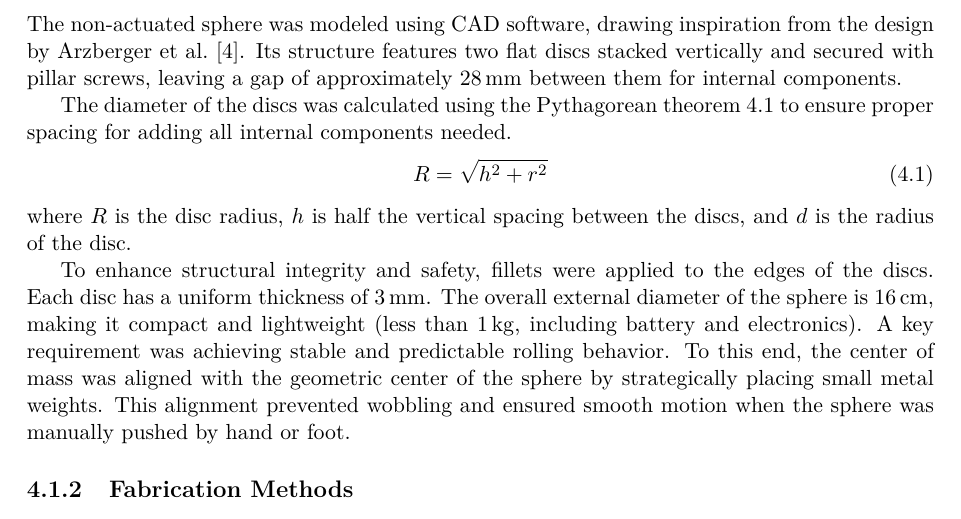
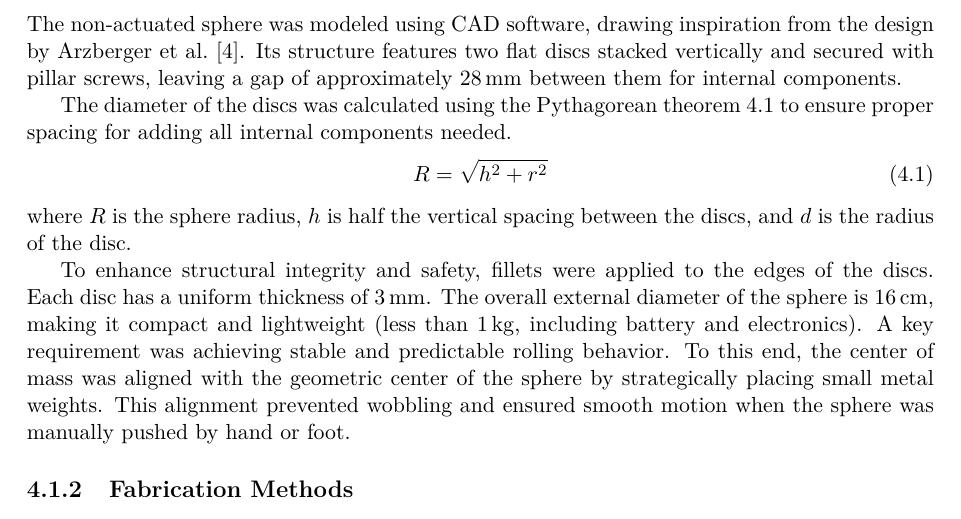
Before and after one commit to JMUWRobotics/3D_Mapping_Sphere_ROS2, a LaTeX thesis (Thesis/bsp.tex): part of page 30 of 68, cut so that both start at the same text. Compiled offline with pdfLaTeX.

Commit message:
Minor_change (Maro_thesis)

```diff
--- a/Thesis/bsp.tex
+++ b/Thesis/bsp.tex
@@ -556,7 +556,7 @@ The diameter of the discs was calculated using the Pythagorean theorem~\ref{Pyth
 
 
 \noindent
-where $R$ is the disc radius, $h$ is half the vertical spacing between the discs, and $d$ is the radius of the disc.
+where $R$ is the sphere radius, $h$ is half the vertical spacing between the discs, and $d$ is the radius of the disc.
 
 To enhance structural integrity and safety, fillets were applied to the edges of the discs.
 Each disc has a uniform thickness of \SI{3}{\milli\meter}.
```
